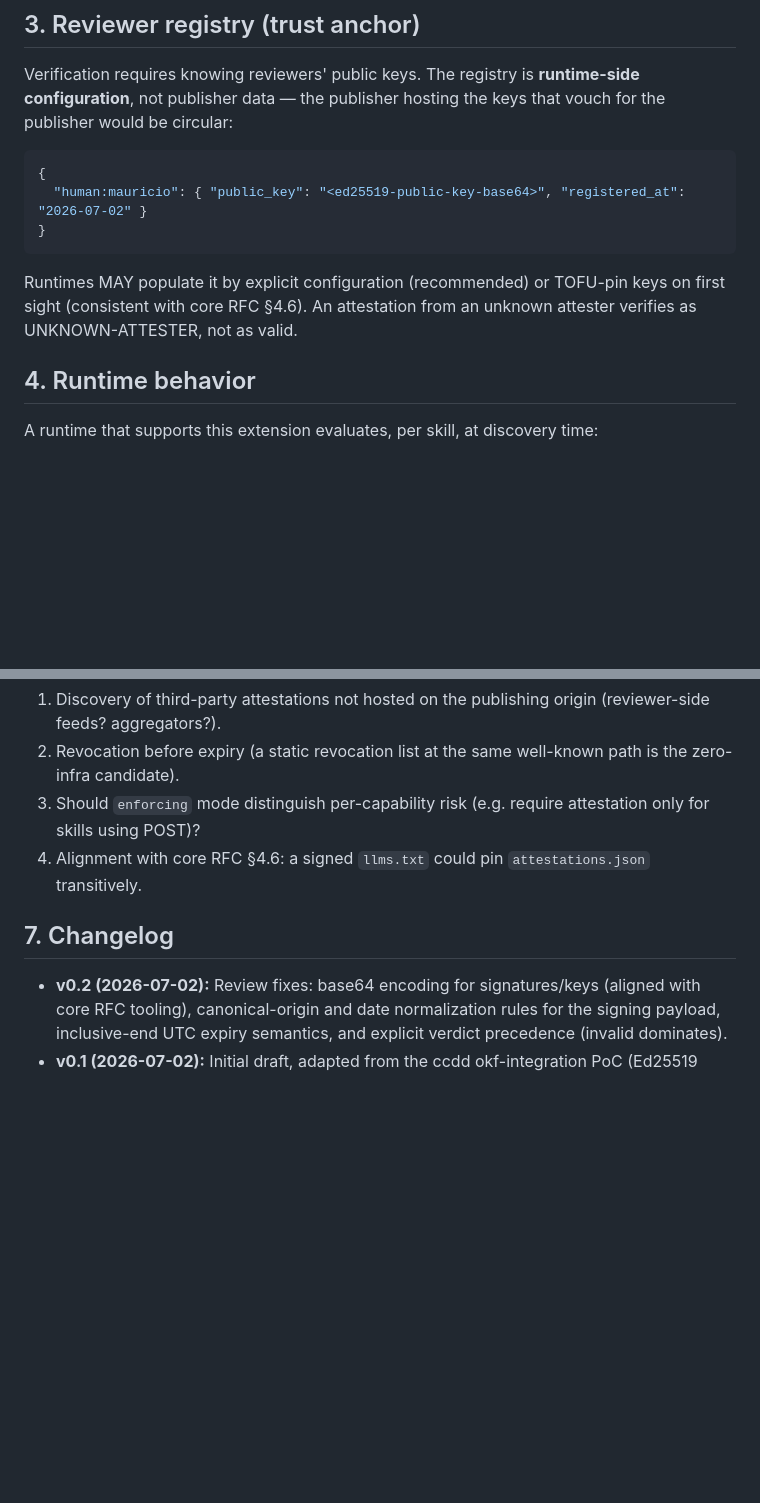
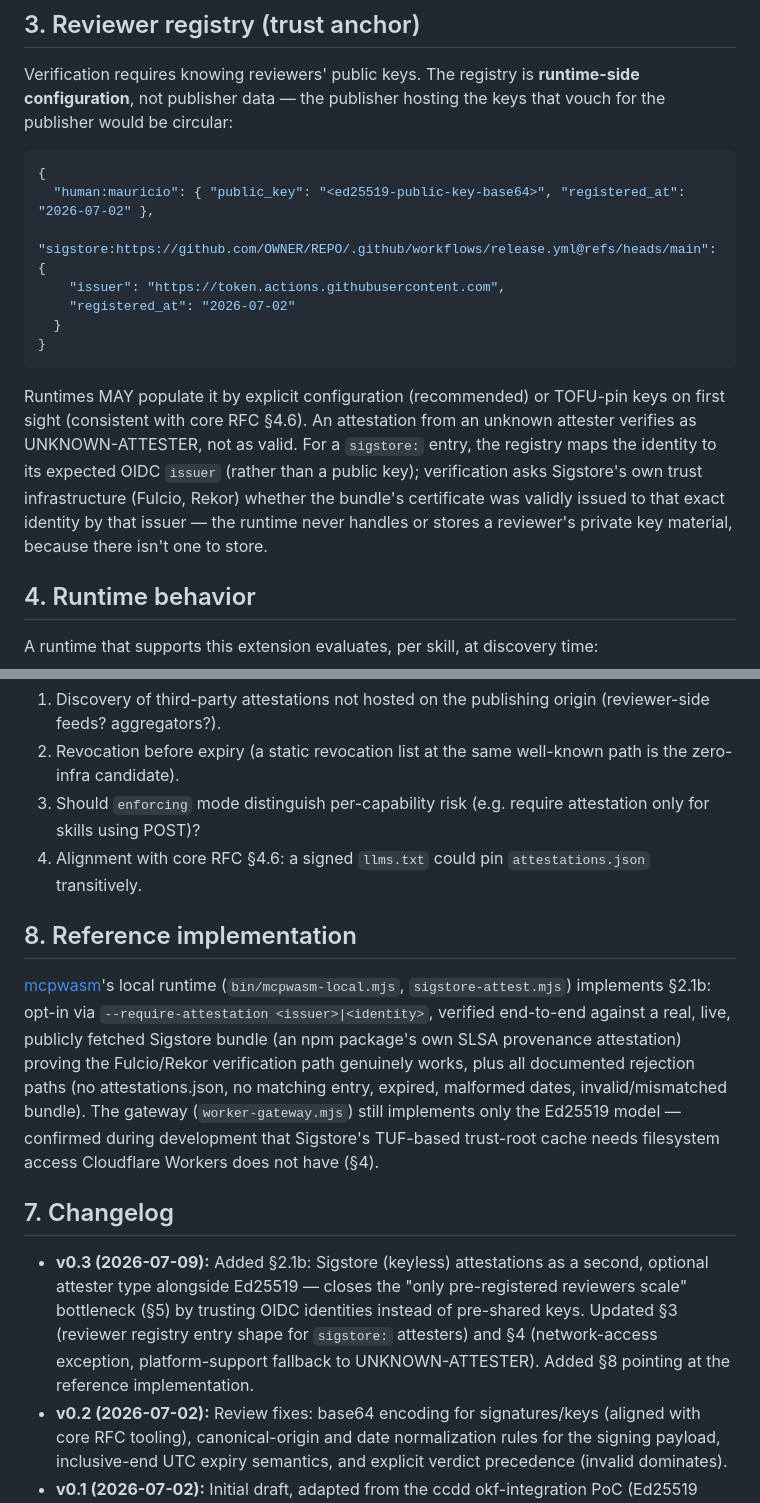
Before and after one commit to MauricioPerera/llms-txt-skills, a Markdown page: docs/ext-skill-attestations.md, 2 parts joined by grey strips. GitHub-like rendering; blank space fills up the shorter version.

````diff
--- a/docs/ext-skill-attestations.md
+++ b/docs/ext-skill-attestations.md
@@ -71,11 +121,15 @@ Verification requires knowing reviewers' public keys. The registry is **runtime-
 
 ```json
 {
-  "human:mauricio": { "public_key": "<ed25519-public-key-base64>", "registered_at": "2026-07-02" }
+  "human:mauricio": { "public_key": "<ed25519-public-key-base64>", "registered_at": "2026-07-02" },
+  "sigstore:https://github.com/OWNER/REPO/.github/workflows/release.yml@refs/heads/main": {
+    "issuer": "https://token.actions.githubusercontent.com",
+    "registered_at": "2026-07-02"
+  }
 }
 ```
 
-Runtimes MAY populate it by explicit configuration (recommended) or TOFU-pin keys on first sight (consistent with core RFC §4.6). An attestation from an unknown attester verifies as UNKNOWN-ATTESTER, not as valid.
+Runtimes MAY populate it by explicit configuration (recommended) or TOFU-pin keys on first sight (consistent with core RFC §4.6). An attestation from an unknown attester verifies as UNKNOWN-ATTESTER, not as valid. For a `sigstore:` entry, the registry maps the identity to its expected OIDC `issuer` (rather than a public key); verification asks Sigstore's own trust infrastructure (Fulcio, Rekor) whether the bundle's certificate was validly issued to that exact identity by that issuer — the runtime never handles or stores a reviewer's private key material, because there isn't one to store.
 
 ## 4. Runtime behavior
 
@@ -110,7 +166,21 @@ Verification MUST be independently computable from static files: fetch `attestat
 3. Should `enforcing` mode distinguish per-capability risk (e.g. require attestation only for skills using POST)?
 4. Alignment with core RFC §4.6: a signed `llms.txt` could pin `attestations.json` transitively.
 
+## 8. Reference implementation
+
+[mcpwasm](https://github.com/MauricioPerera/mcpwasm)'s local runtime
+(`bin/mcpwasm-local.mjs`, `sigstore-attest.mjs`) implements §2.1b: opt-in via
+`--require-attestation <issuer>|<identity>`, verified end-to-end against a
+real, live, publicly fetched Sigstore bundle (an npm package's own SLSA
+provenance attestation) proving the Fulcio/Rekor verification path genuinely
+works, plus all documented rejection paths (no attestations.json, no matching
+entry, expired, malformed dates, invalid/mismatched bundle). The gateway
+(`worker-gateway.mjs`) still implements only the Ed25519 model — confirmed
+during development that Sigstore's TUF-based trust-root cache needs
+filesystem access Cloudflare Workers does not have (§4).
+
 ## 7. Changelog
 
+- **v0.3 (2026-07-09):** Added §2.1b: Sigstore (keyless) attestations as a second, optional attester type alongside Ed25519 — closes the "only pre-registered reviewers scale" bottleneck (§5) by trusting OIDC identities instead of pre-shared keys. Updated §3 (reviewer registry entry shape for `sigstore:` attesters) and §4 (network-access exception, platform-support fallback to UNKNOWN-ATTESTER). Added §8 pointing at the reference implementation.
 - **v0.2 (2026-07-02):** Review fixes: base64 encoding for signatures/keys (aligned with core RFC tooling), canonical-origin and date normalization rules for the signing payload, inclusive-end UTC expiry semantics, and explicit verdict precedence (invalid dominates).
 - **v0.1 (2026-07-02):** Initial draft, adapted from the ccdd okf-integration PoC (Ed25519 attestations + freshness windows + key registry), with origin-binding added for the cross-site skill context.
````
Also changed, not shown: other parts of docs/ext-skill-attestations.md (+53 -1 lines).
